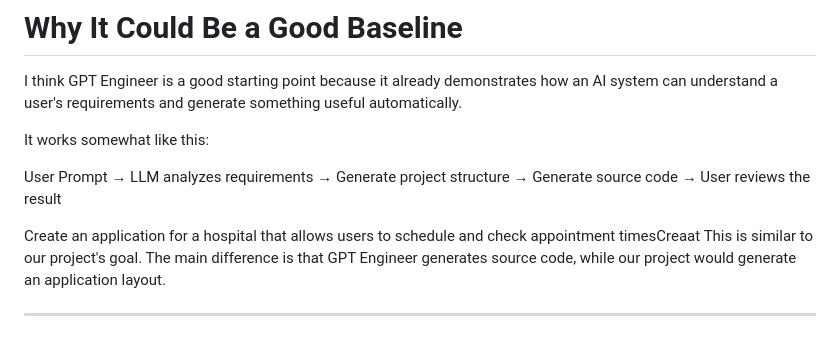
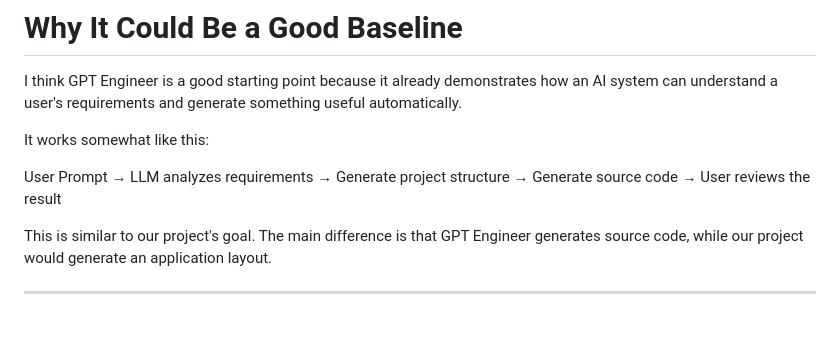
Before and after one commit to yityler/workflow-ai-tool, a Markdown page: Ozzy/Week 3 - Github Repo Research/github-research.md, the part around the change. Rendered like a GitHub page.

Commit message:
Fix typo

```diff
--- a/Ozzy/Week 3 - Github Repo Research/github-research.md
+++ b/Ozzy/Week 3 - Github Repo Research/github-research.md
@@ -35,7 +35,6 @@ It works somewhat like this:
 
 User Prompt → LLM analyzes requirements → Generate project structure → Generate source code → User reviews the result
 
-Create an application for a hospital that allows users to schedule and check appointment timesCreaat
 This is similar to our project's goal. The main difference is that GPT Engineer generates source code, while our project would generate an application layout.
 
 ---
```
